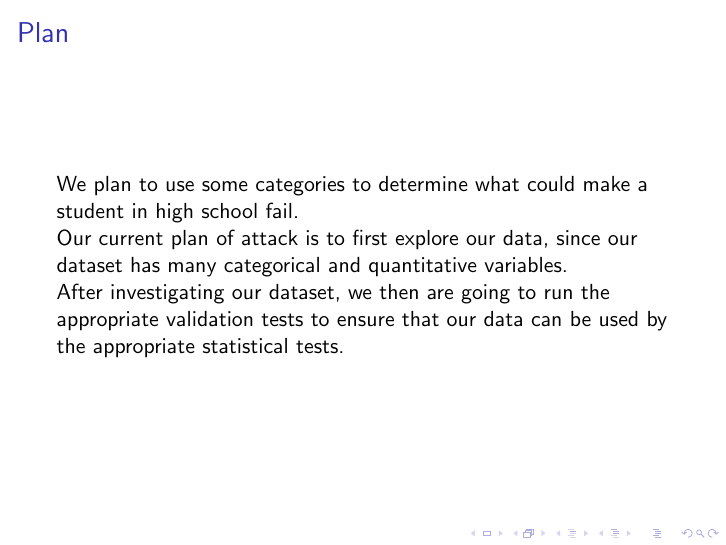
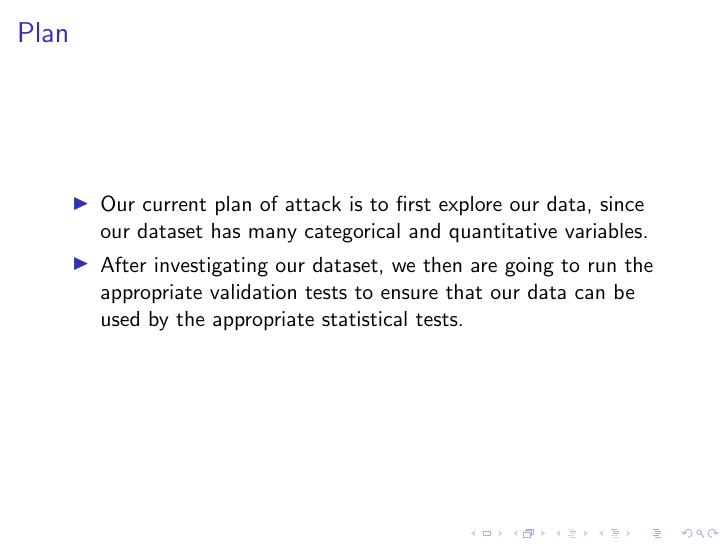
Before and after one commit to DATA151-FA2021/semester-project-team-3, LaTeX slides (reports/layer1/presentation.tex): page 4 of 5. Compiled offline with pdfLaTeX.

Commit message:
Update presentation.tex

```diff
--- a/reports/layer1/presentation.tex
+++ b/reports/layer1/presentation.tex
@@ -41,15 +41,14 @@ These details go over are in the semester project.
 
 \begin{frame}
 \frametitle{Plan}
-We plan to use some categories to determine what could make a student in high school fail.
-
-Our current plan of attack is to first explore our data, since our dataset has many categorical and
+  \begin{itemize}
+    \item Our current plan of attack is to first explore our data, since our dataset has many categorical and
 quantitative variables.
 
-After investigating our dataset, we then are going to run the appropriate validation tests to ensure that our data
+    \item After investigating our dataset, we then are going to run the appropriate validation tests to ensure that our data
 can be used by the appropriate statistical tests.
 
-
+  \end{itemize}
 \end{frame}
 
 \begin{frame}
```
